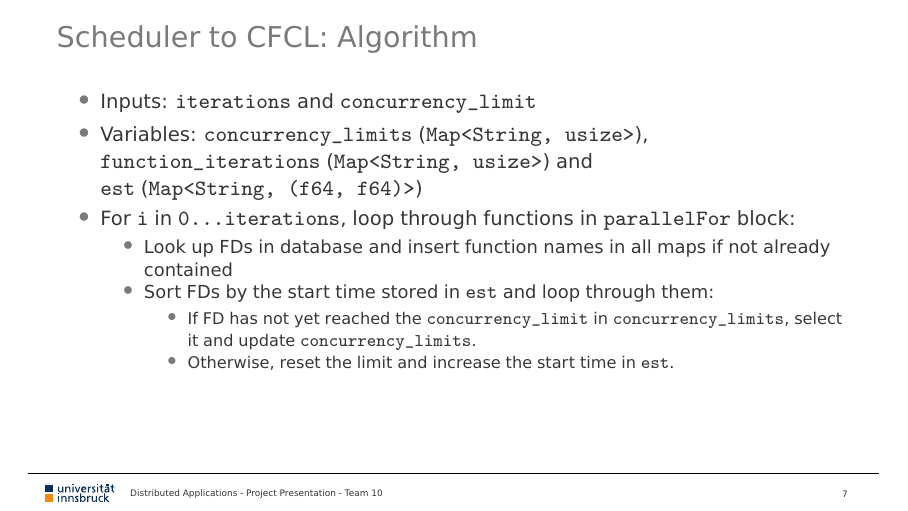
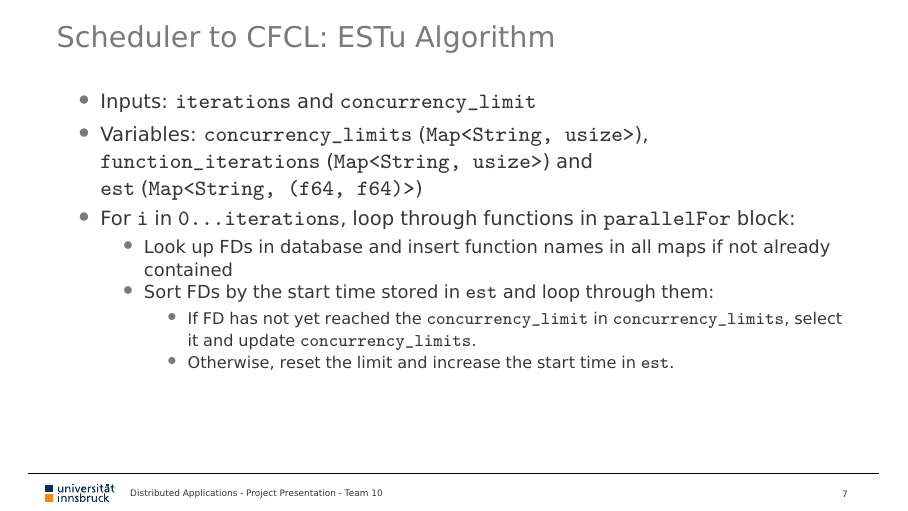
Before and after one commit to reitermarkus/distributed-apps, LaTeX slides (project/tex/presentation.tex): page 8 of 15. Compiled offline with XeLaTeX.

Commit message:
Fix slide title.

```diff
--- a/project/tex/presentation.tex
+++ b/project/tex/presentation.tex
@@ -166,7 +166,7 @@
   \end{center}
 \end{frame}
 
-\begin{frame}{Scheduler to CFCL: Algorithm}
+\begin{frame}{Scheduler to CFCL: ESTu Algorithm}
   \begin{itemize}
     \item Inputs: \texttt{iterations} and \texttt{concurrency\_limit}
     \item Variables: \texttt{concurrency\_limits} (\texttt{Map<String, usize>}), \\ \texttt{function\_iterations} (\texttt{Map<String, usize>}) and \\ \texttt{est} (\texttt{Map<String, (f64, f64)>})
```
